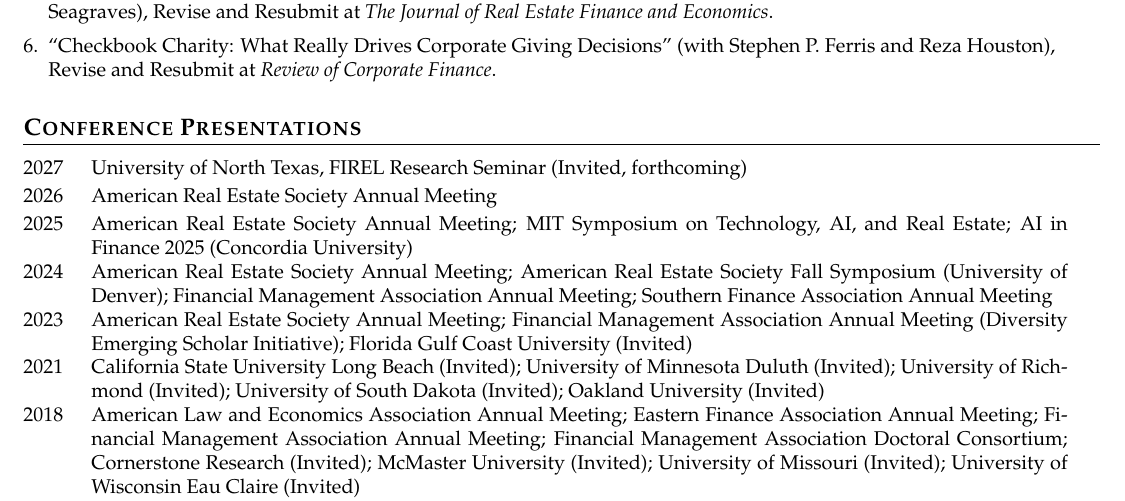
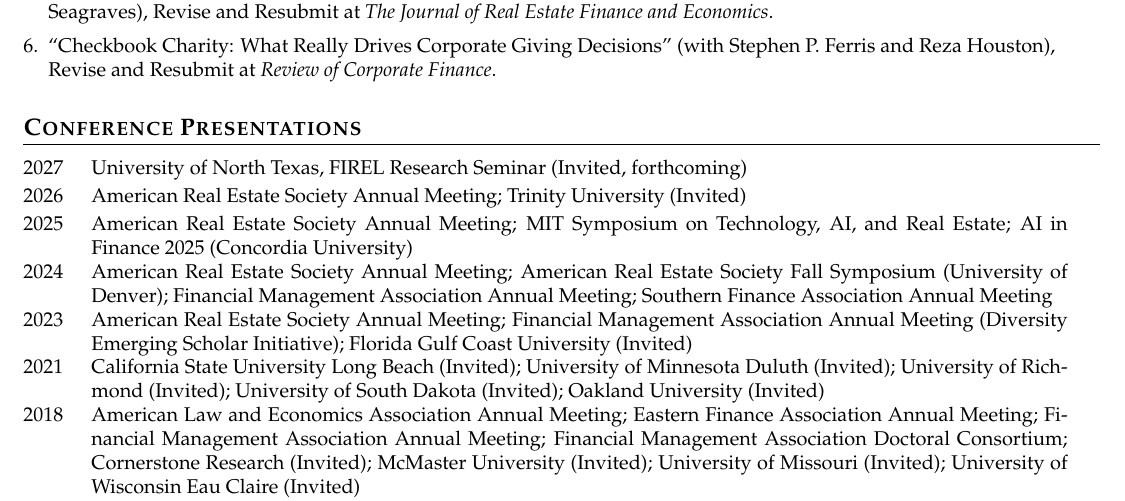
Before and after one commit to pratikkothari123/pratik-kothari-website, a LaTeX CV (files/kothari_cv.tex): part of page 2 of 3, cut so that both start at the same text. Compiled offline with pdfLaTeX.

Commit message:
Add Trinity University invited presentation to 2026 CV

```diff
--- a/files/kothari_cv.tex
+++ b/files/kothari_cv.tex
@@ -269,7 +269,7 @@
 \small{
 \begin{tabular*}{0.97\textwidth}[t]{@{}p{0.8cm}@{\hspace{4mm}}p{\dimexpr0.97\textwidth-1.2cm}@{}}
 2027 & University of North Texas, FIREL Research Seminar (Invited, forthcoming) \\[2pt]
-2026 & American Real Estate Society Annual Meeting \\[2pt]
+2026 & American Real Estate Society Annual Meeting; Trinity University (Invited) \\[2pt]
 2025 & American Real Estate Society Annual Meeting; MIT Symposium on Technology, AI, and Real Estate; AI in Finance 2025 (Concordia University) \\[2pt]
 2024 & American Real Estate Society Annual Meeting; American Real Estate Society Fall Symposium (University of Denver); Financial Management Association Annual Meeting; Southern Finance Association Annual Meeting \\[2pt]
 2023 & American Real Estate Society Annual Meeting; Financial Management Association Annual Meeting (Diversity Emerging Scholar Initiative); Florida Gulf Coast University (Invited) \\[2pt]
```
Also changed, not shown: files/kothari_cv.pdf.
